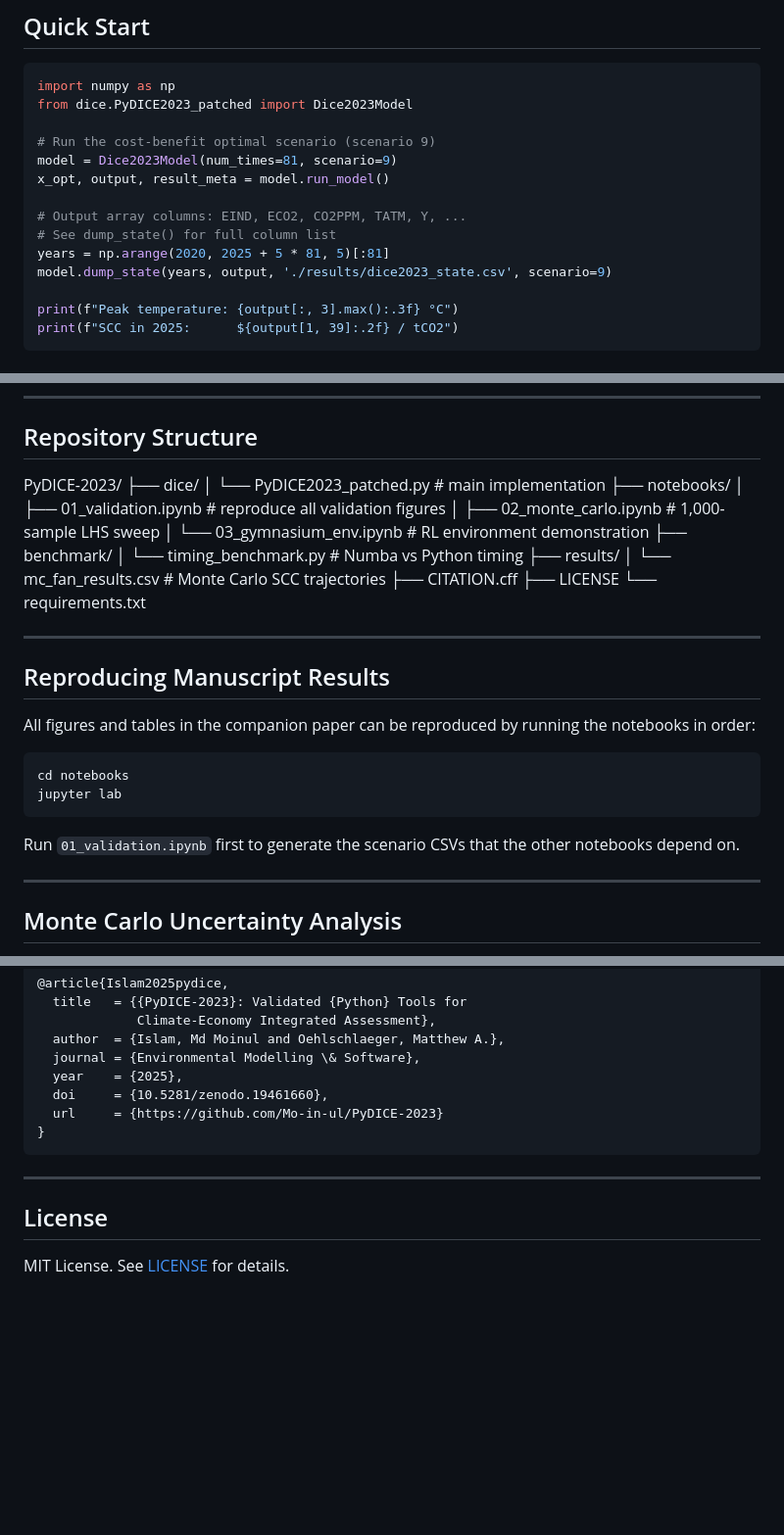
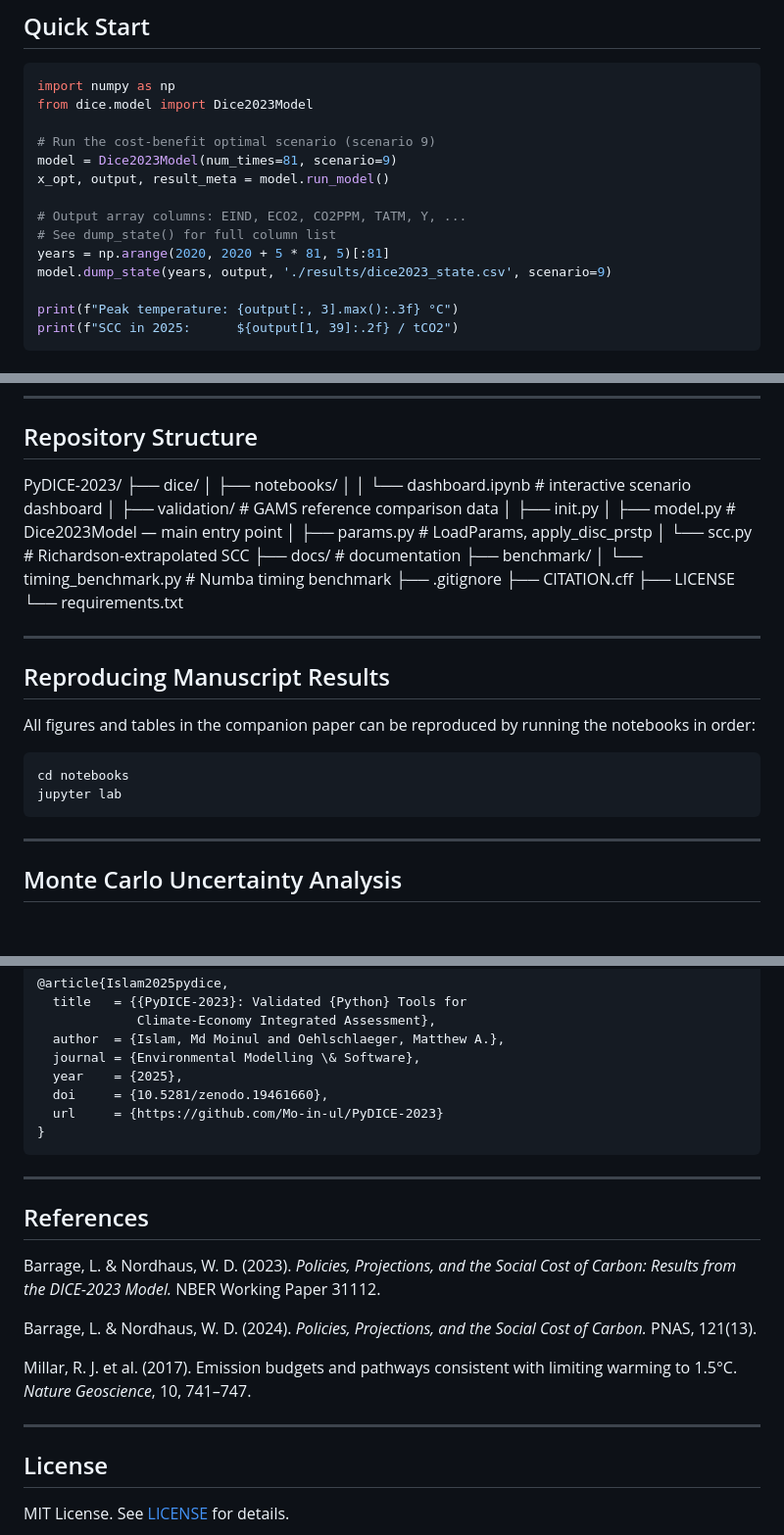
Before and after one commit to Mo-in-ul/PyDICE-2023, a Markdown page: README.md, 3 parts joined by grey strips. Shown at 98% size. GitHub-like rendering; blank space fills up the shorter version.

````diff
--- a/README.md
+++ b/README.md
@@ -40,7 +40,7 @@ pip install -r requirements.txt
 
 ```python
 import numpy as np
-from dice.PyDICE2023_patched import Dice2023Model
+from dice.model import Dice2023Model
 
 # Run the cost-benefit optimal scenario (scenario 9)
 model = Dice2023Model(num_times=81, scenario=9)
@@ -48,7 +48,7 @@ x_opt, output, result_meta = model.run_model()
 
 # Output array columns: EIND, ECO2, CO2PPM, TATM, Y, ...
 # See dump_state() for full column list
-years = np.arange(2020, 2025 + 5 * 81, 5)[:81]
+years = np.arange(2020, 2020 + 5 * 81, 5)[:81]
 model.dump_state(years, output, './results/dice2023_state.csv', scenario=9)
 
 print(f"Peak temperature: {output[:, 3].max():.3f} °C")
@@ -99,15 +99,17 @@ Maximum abatement yields a peak of 1.742°C; the best-effort trajectory achieves
 
 PyDICE-2023/
 ├── dice/
-│   └── PyDICE2023_patched.py   # main implementation
-├── notebooks/
-│   ├── 01_validation.ipynb     # reproduce all validation figures
-│   ├── 02_monte_carlo.ipynb    # 1,000-sample LHS sweep
-│   └── 03_gymnasium_env.ipynb  # RL environment demonstration
+│   ├── notebooks/
+│   │   └── dashboard.ipynb        # interactive scenario dashboard
+│   ├── validation/                # GAMS reference comparison data
+│   ├── init.py
+│   ├── model.py                   # Dice2023Model — main entry point
+│   ├── params.py                  # LoadParams, apply_disc_prstp
+│   └── scc.py                     # Richardson-extrapolated SCC
+├── docs/                          # documentation
 ├── benchmark/
-│   └── timing_benchmark.py     # Numba vs Python timing
-├── results/
-│   └── mc_fan_results.csv      # Monte Carlo SCC trajectories
+│   └── timing_benchmark.py        # Numba timing benchmark
+├── .gitignore
 ├── CITATION.cff
 ├── LICENSE
 └── requirements.txt
@@ -122,8 +124,6 @@ All figures and tables in the companion paper can be reproduced by running the n
 cd notebooks
 jupyter lab
 ```
-
-Run `01_validation.ipynb` first to generate the scenario CSVs that the other notebooks depend on.
 
 ---
 
@@ -165,6 +163,17 @@ If you use PyDICE-2023 in your research, please cite:
 
 ---
 
+## References
+
+Barrage, L. & Nordhaus, W. D. (2023). *Policies, Projections, and the Social Cost of Carbon: Results from the DICE-2023 Model.* NBER Working Paper 31112.
+
+Barrage, L. & Nordhaus, W. D. (2024). *Policies, Projections, and the Social Cost of Carbon.* PNAS, 121(13).
+
+Millar, R. J. et al. (2017). Emission budgets and pathways consistent with limiting warming to 1.5°C. *Nature Geoscience*, 10, 741–747.
+
+
+---
+
 ## License
 
 MIT License. See [LICENSE](LICENSE) for details.
````
Also changed, not shown: other parts of README.md (+0 -2 lines).
